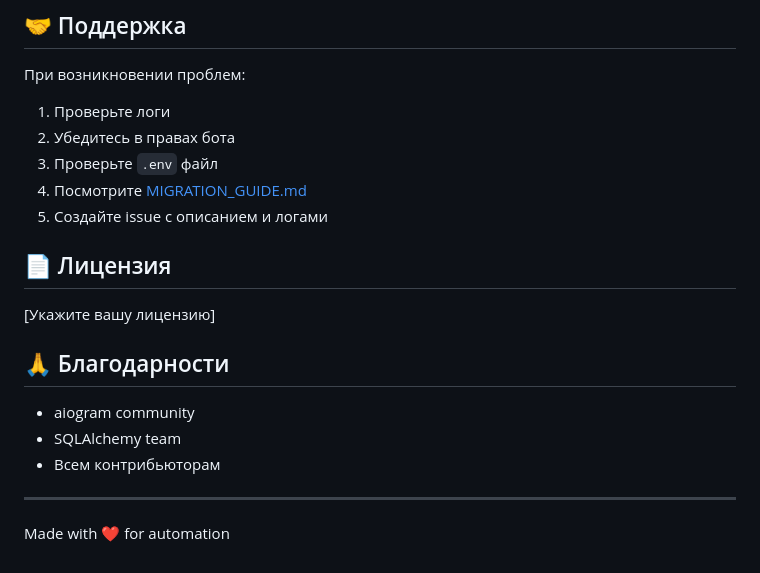
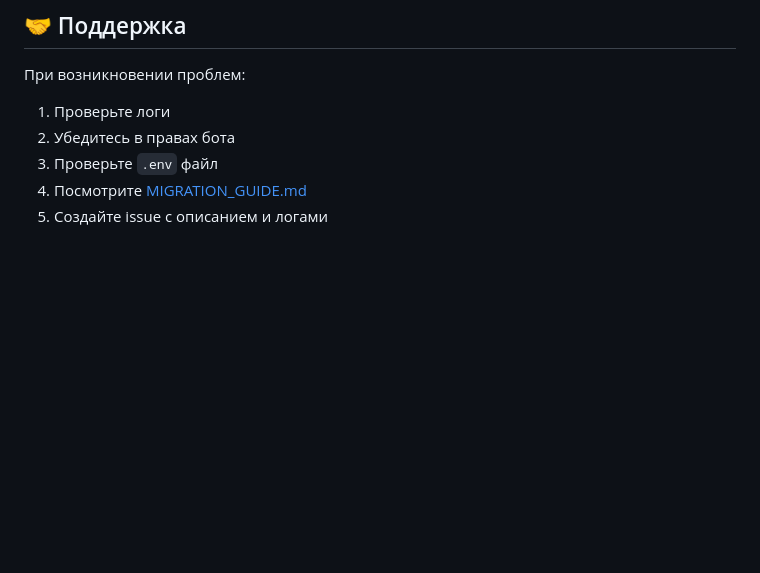
Before and after one commit to merele21/reports_bot, a Markdown page: README.md, the part around the change. Rendered like a GitHub page; blank space fills up the shorter version.

```diff
--- a/README.md
+++ b/README.md
@@ -441,17 +441,3 @@ docker-compose logs -f bot | grep ERROR
 3. Проверьте `.env` файл
 4. Посмотрите [MIGRATION_GUIDE.md](MIGRATION_GUIDE.md)
 5. Создайте issue с описанием и логами
-
-## 📄 Лицензия
-
-[Укажите вашу лицензию]
-
-## 🙏 Благодарности
-
-- aiogram community
-- SQLAlchemy team
-- Всем контрибьюторам
-
----
-
-Made with ❤️ for automation
```
